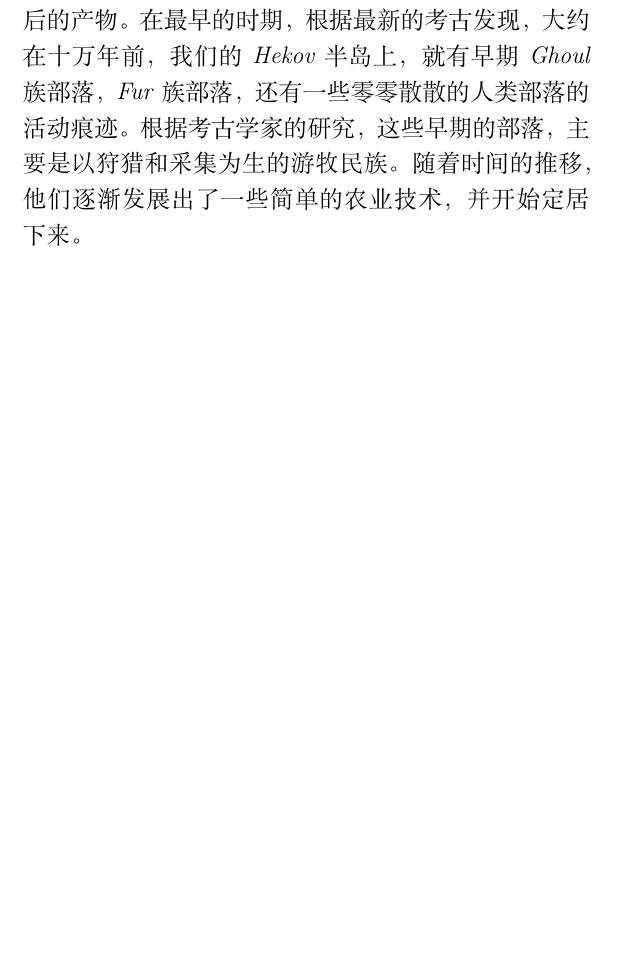
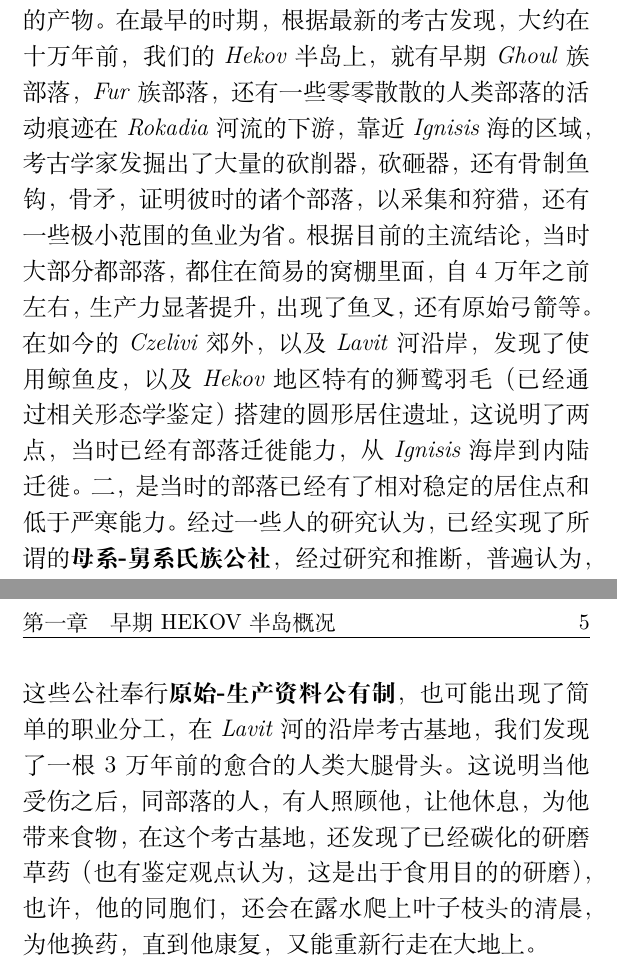
Before and after one commit to BassttElSevic/Eullossetch_History, a LaTeX book (main.tex, which reads chapters/chapter1.tex): part of page 5 of 8 before the commit and two parts of pages 5 and 6 of 9 after it, the two joined at a grey line, cut so that both start at the same text, the shorter picture padded with empty space. Compiled offline with XeLaTeX.

Commit message:
完成第一章的第一段

```diff
--- a/chapters/chapter1.tex
+++ b/chapters/chapter1.tex
@@ -2,5 +2,10 @@
 % ===== 第 1 章：早期 Eullossetch 概况 =====
 \chapter{早期 Hekov半岛 概况}
 现在所谓的\textit{Eullossetch Republika}，是1930年之后的产物。在最早的时期，根据最新的考古发现，大约在十万年前，我们的\textit{Hekov}半岛上，就有早期\textit{Ghoul}族部落
-，\textit{Fur}族部落，还有一些零零散散的人类部落的活动痕迹。根据考古学家的研究，这些早期的部落，主要是以狩猎和采集为生的游牧民族。随着时间的推移，他们逐渐发展出了一些简单的农业技术，并开始定居下来。
-% 在此处书写第一章内容
+，\textit{Fur}族部落，还有一些零零散散的人类部落的活动痕迹在\textit{Rokadia}河流的下游，靠近\textit{Ignisis}海的区域，考古学家发掘出了大量的砍削器，砍砸器，还有骨制鱼钩，骨
+矛，证明彼时的诸个部落，以采集和狩猎，还有一些极小范围的鱼业为省。根据目前的主流结论，当时大部分都部落，都住在简易的窝棚里面，自4万年之前左右，生产力显著提升，出现了鱼叉，还有原始弓箭
+等。在如今的\textit{Czelivi}郊外，以及\textit{Lavit}河沿岸，发现了使用鲸鱼皮，以及\textit{Hekov}地区特有的狮鹫羽毛（已经通过相关形态学鉴定）搭建的圆形居住遗址，这说明了两点，当时
+已经有部落迁徙能力，从\textit{Ignisis}海岸到内陆迁徙。二，是当时的部落已经有了相对稳定的居住点和低于严寒能力。经过一些人的研究认为，已经实现了所谓的\textbf{母系-舅系氏族公社}，
+经过研究和推断，普遍认为，这些公社奉行\textbf{原始-生产资料公有制}，也可能出现了简单的职业分工，在\textit{Lavit}河的沿岸考古基地，我们发现了一根3万年前的愈合的人类大腿骨头。这说明
+当他受伤之后，同部落的人，有人照顾他，让他休息，为他带来食物，在这个考古基地，还发现了已经碳化的研磨草药（也有鉴定观点认为，这是出于食用目的的研磨），也许，他的同胞们，还会在露水爬上叶子枝头
+的清晨，为他换药，直到他康复，又能重新行走在大地上。
```
